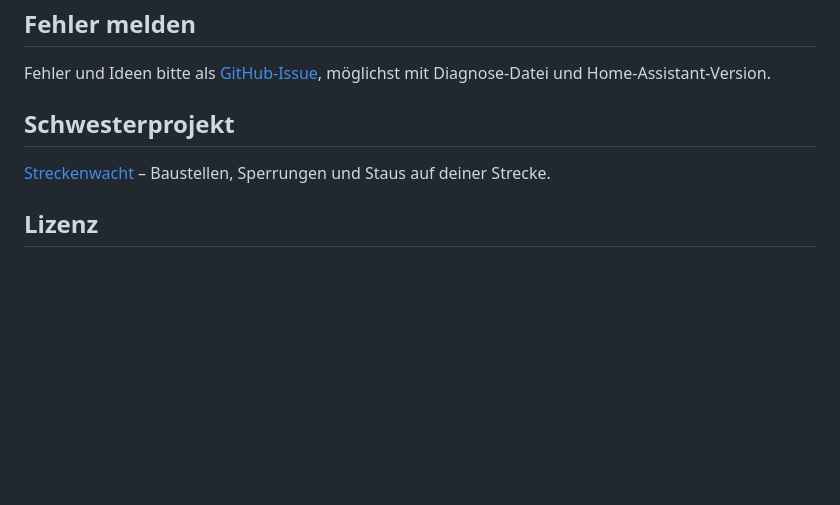
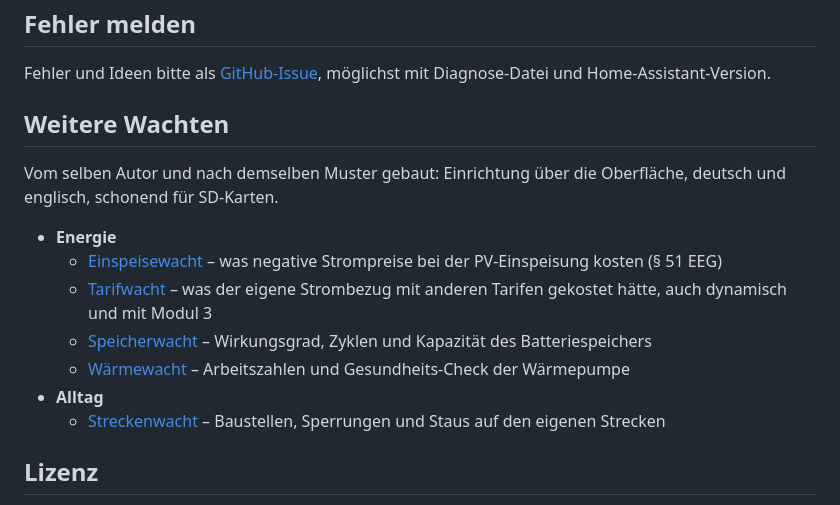
Before and after one commit to eilwacht/integration, a Markdown page: README.md, the part around the change. Rendered like a GitHub page; blank space fills up the shorter version.

Commit message:
README: Weitere Wachten (sister integrations)
Short section before the licence pointing to the other Wacht integrations.

Co-Authored-By: Claude Opus 5.5 <noreply@anthropic.com>

```diff
--- a/README.md
+++ b/README.md
@@ -192,9 +192,17 @@ content: >-
 
 Fehler und Ideen bitte als [GitHub-Issue](https://github.com/eilwacht/integration/issues), möglichst mit Diagnose-Datei und Home-Assistant-Version.
 
-## Schwesterprojekt
+## Weitere Wachten
 
-[Streckenwacht](https://github.com/streckenwacht/integration) – Baustellen, Sperrungen und Staus auf deiner Strecke.
+Vom selben Autor und nach demselben Muster gebaut: Einrichtung über die Oberfläche, deutsch und englisch, schonend für SD-Karten.
+
+- **Energie**
+  - [Einspeisewacht](https://github.com/einspeisewacht/integration) – was negative Strompreise bei der PV-Einspeisung kosten (§ 51 EEG)
+  - [Tarifwacht](https://github.com/tarifwacht/integration) – was der eigene Strombezug mit anderen Tarifen gekostet hätte, auch dynamisch und mit Modul 3
+  - [Speicherwacht](https://github.com/speicherwacht/integration) – Wirkungsgrad, Zyklen und Kapazität des Batteriespeichers
+  - [Wärmewacht](https://github.com/waermewacht/integration) – Arbeitszahlen und Gesundheits-Check der Wärmepumpe
+- **Alltag**
+  - [Streckenwacht](https://github.com/streckenwacht/integration) – Baustellen, Sperrungen und Staus auf den eigenen Strecken
 
 ## Lizenz
 
```
